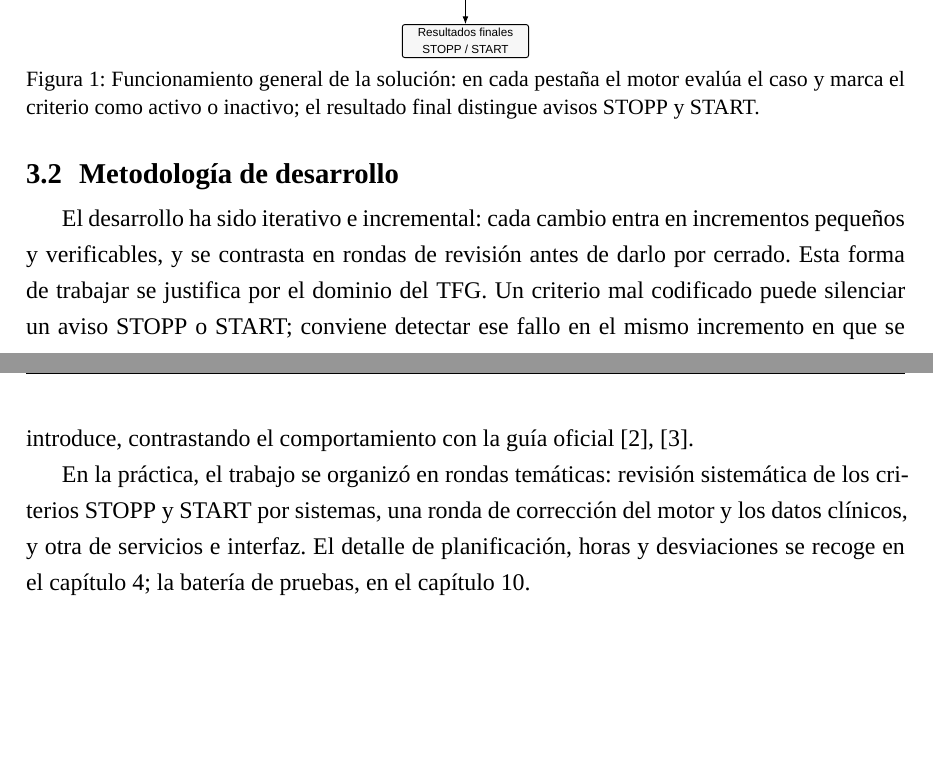
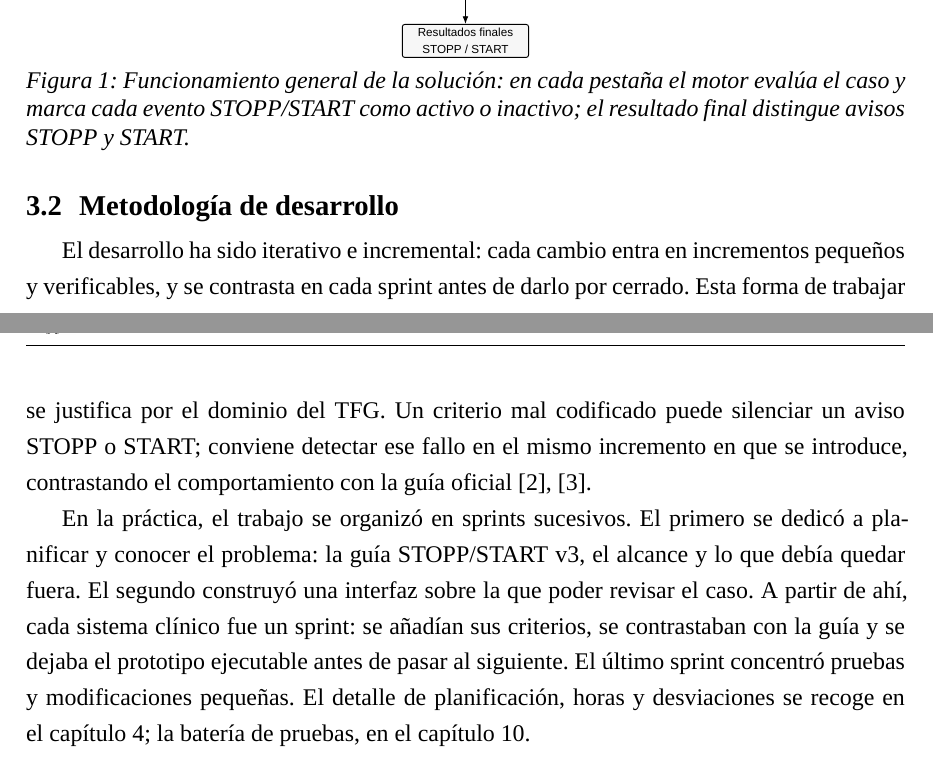
Before and after one commit to Pabloman2004/TFG, a LaTeX document (memoria/main.tex, which reads memoria/capitulos/03-solucion-metodologia.tex, memoria/figuras/fig-flujo-vision.tex): two parts of pages 13 and 14 of 70 before the commit and two parts of pages 13 and 14 of 72 after it, joined at a grey line, cut so that both start at the same text, the shorter picture padded with empty space. Compiled offline with XeLaTeX; a missing font is replaced by an installed copy or a similar font.

Commit message:
Corregido parrafo 3.2, cursilla en figuras y 3.1

```diff
--- a/memoria/capitulos/03-solucion-metodologia.tex
+++ b/memoria/capitulos/03-solucion-metodologia.tex
@@ -31,18 +32,22 @@ posteriores.
 \section{Metodología de desarrollo}
 
 El desarrollo ha sido iterativo e incremental: cada cambio entra en
-incrementos pequeños y verificables, y se contrasta en rondas de revisión
+incrementos pequeños y verificables, y se contrasta en cada sprint
 antes de darlo por cerrado. Esta forma de trabajar se justifica por el
 dominio del TFG. Un criterio mal codificado puede silenciar un aviso STOPP
 o START; conviene detectar ese fallo en el mismo incremento en que se
 introduce, contrastando el comportamiento con la guía
 oficial~\cite{omahony2023stopp,sacyl2023stopp}.
 
-En la práctica, el trabajo se organizó en rondas temáticas: revisión
-sistemática de los criterios STOPP y START por sistemas, una ronda de
-corrección del motor y los datos clínicos, y otra de servicios e
-interfaz. El detalle de planificación, horas y desviaciones se recoge
-en el~\cref{cap:planificacion}; la batería de pruebas, en
+En la práctica, el trabajo se organizó en sprints sucesivos. El primero
+se dedicó a planificar y conocer el problema: la guía STOPP/START v3, el
+alcance y lo que debía quedar fuera. El segundo construyó una interfaz
+sobre la que poder revisar el caso. A partir de ahí, cada sistema clínico
+fue un sprint: se añadían sus criterios, se contrastaban con la guía y se
+dejaba el prototipo ejecutable antes de pasar al siguiente. El último
+sprint concentró pruebas y modificaciones pequeñas. El detalle de
+planificación, horas y desviaciones se recoge en
+el~\cref{cap:planificacion}; la batería de pruebas, en
 el~\cref{cap:pruebas}.
 
 \subsection{Desarrollo dirigido por pruebas (TDD)}
--- a/memoria/figuras/fig-flujo-vision.tex
+++ b/memoria/figuras/fig-flujo-vision.tex
@@ -57,11 +57,11 @@
     \node[motor, below=0.5cm of medsbox] (eval)
       {Analizar con el motor};
     \node[decision, below=0.42cm of eval] (salta)
-      {¿Salta el\\criterio?};
+      {¿Salta el\\evento?};
     \node[rama, below left=0.5cm and 0.02cm of salta] (si)
-      {Sí (criterio activo)};
+      {Sí (evento activo)};
     \node[rama, below right=0.5cm and 0.02cm of salta] (no)
-      {No (criterio inactivo)};
+      {No (evento inactivo)};
     \coordinate (join) at ($(si.south)!0.5!(no.south)$);
     \coordinate (joindown) at ([yshift=-0.48cm]join);
 
@@ -79,11 +79,11 @@
     \node[motor, below=0.5cm of dxbox] (eval2)
       {Analizar con el motor};
     \node[decision, below=0.42cm of eval2] (salta2)
-      {¿Salta el\\criterio?};
+      {¿Salta el\\evento?};
     \node[rama, below left=0.5cm and 0.02cm of salta2] (si2)
-      {Sí (criterio activo)};
+      {Sí (evento activo)};
     \node[rama, below right=0.5cm and 0.02cm of salta2] (no2)
-      {No (criterio inactivo)};
+      {No (evento inactivo)};
     \coordinate (join2) at ($(si2.south)!0.5!(no2.south)$);
     \coordinate (joindown2) at ([yshift=-0.48cm]join2);
 
@@ -110,7 +110,7 @@
   \end{tikzpicture}%
   }
   \caption{Funcionamiento general de la solución: en cada pestaña el motor
-  evalúa el caso y marca el criterio como activo o inactivo; el resultado
+  evalúa el caso y marca cada evento STOPP/START como activo o inactivo; el resultado
   final distingue avisos STOPP y START.}
   \label{fig:flujo-vision}
 \end{figure}
--- a/memoria/main.tex
+++ b/memoria/main.tex
@@ -32,7 +32,7 @@
   a4paper,
   left=3cm, right=2.5cm,
   top=3cm, bottom=2.5cm,
-  headheight=15pt
+  headheight=28pt
 ]{geometry}
 
 \usepackage{setspace}
@@ -97,6 +113,7 @@
   font=small
 }
 \usepackage{subcaption}
+\captionsetup[figure]{font=it,labelfont=it}
 \counterwithout{figure}{chapter}
 \counterwithout{table}{chapter}
 \usepackage{enumitem}
```
Also changed, not shown: memoria/capitulos/03-solucion-metodologia.tex (7 more changed lines), memoria/main.tex (16 more changed lines).
